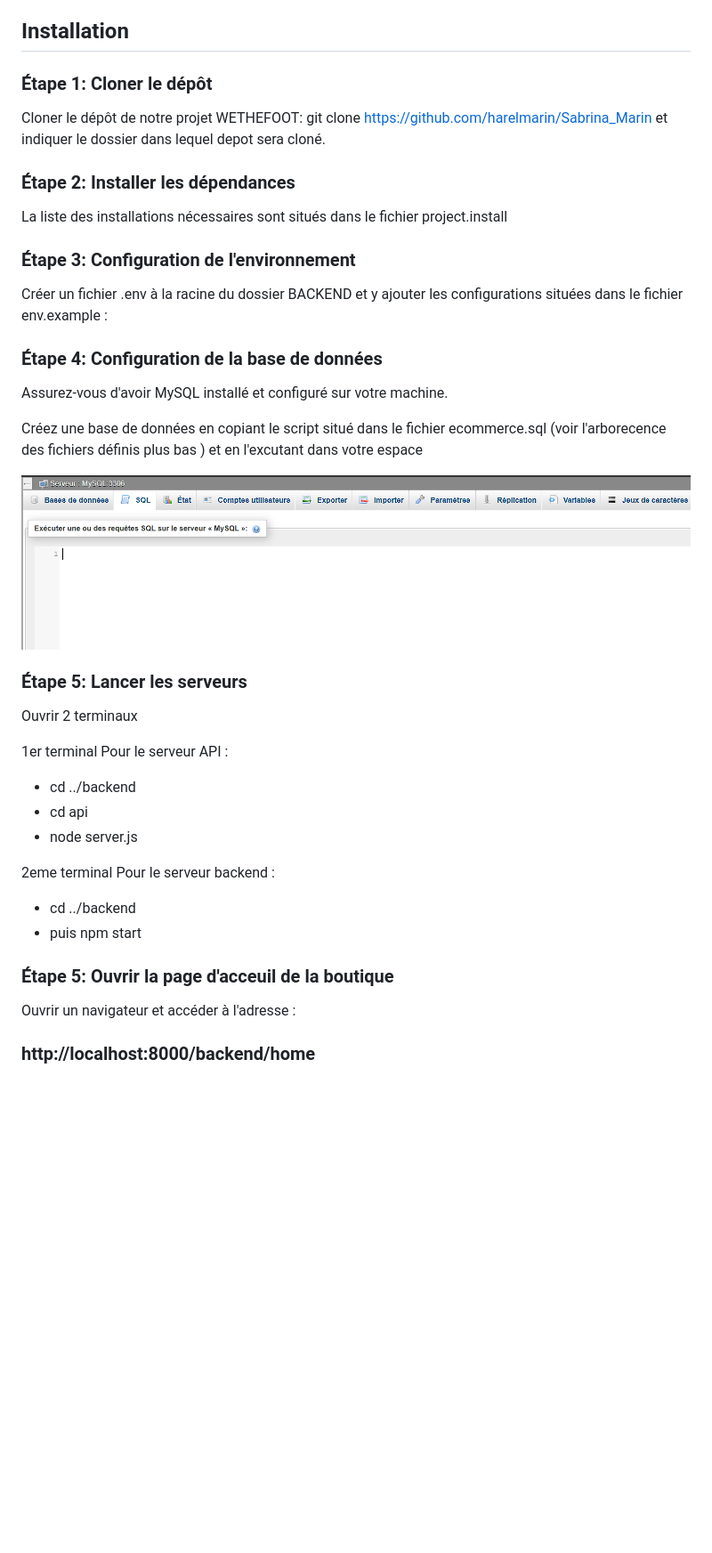
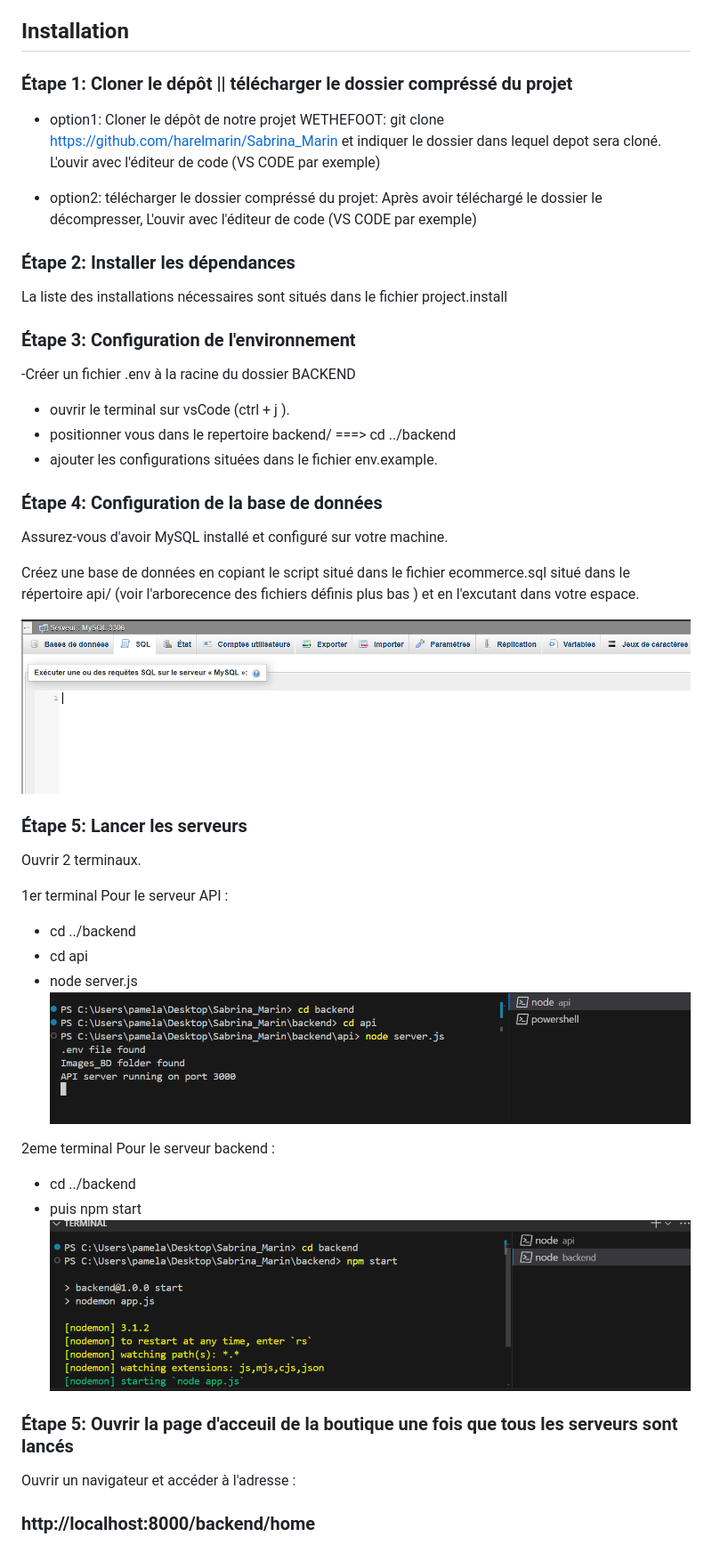
Before and after one commit to harelmarin/Sabrina_Marin, a Markdown page: README.md, the part around the change. Shown: that part at 89% size. Drawn GitHub-style; pictures changed too: image-2.png (added), image-3.png (added); blank space fills up the shorter version.

Commit message:
redame updated

```diff
--- a/README.md
+++ b/README.md
@@ -12,11 +12,15 @@ WETHEFOOT est une boutique en ligne de vente de maillots de football. Ce projet
 
 ## Installation
 
-### Étape 1: Cloner le dépôt
+### Étape 1: Cloner le dépôt || télécharger le dossier compréssé du projet
 
-Cloner le dépôt de notre projet WETHEFOOT:
+- option1: Cloner le dépôt de notre projet WETHEFOOT:
 git clone https://github.com/harelmarin/Sabrina_Marin
 et indiquer le dossier dans lequel depot sera cloné.
+L'ouvir avec l'éditeur de code (VS CODE par exemple)
+
+- option2:  télécharger le dossier compréssé du projet:
+Après avoir téléchargé le dossier le décompresser, L'ouvir avec l'éditeur de code (VS CODE par exemple)
 
 ### Étape 2: Installer les dépendances
 La liste des installations nécessaires sont situés dans le fichier project.install
@@ -24,31 +28,34 @@ La liste des installations nécessaires sont situés dans le fichier project.ins
 
 ### Étape 3: Configuration de l'environnement
 
-Créer un fichier .env à la racine du dossier BACKEND  et y ajouter les configurations situées dans le fichier env.example :
+-Créer un fichier .env à la racine du dossier BACKEND
 
-
+- ouvrir le terminal sur vsCode (ctrl + j ).
+-  positionner vous dans le repertoire backend/ ===> cd ../backend
+- ajouter les configurations situées dans le fichier env.example.
 
 ### Étape 4: Configuration de la base de données
 
 Assurez-vous d'avoir MySQL installé et configuré sur votre machine.
 
-Créez une base de données  en copiant le script situé dans le fichier ecommerce.sql (voir l'arborecence des fichiers définis plus bas ) et en l'excutant dans votre espace
+Créez une base de données  en copiant le script situé dans le fichier ecommerce.sql situé dans le répertoire api/ (voir l'arborecence des fichiers définis plus bas ) et en l'excutant dans votre espace.
 
 ![alt text](image.png)
 ### Étape 5: Lancer les serveurs
-Ouvrir 2 terminaux
+Ouvrir 2 terminaux.
 
 1er terminal Pour le serveur API :
 - cd ../backend
 - cd api
 - node server.js
-
+![alt text](image-2.png)
 
 2eme terminal Pour le serveur backend :
 - cd ../backend
 - puis npm start
+![alt text](image-3.png)
 
-### Étape 5: Ouvrir la page d'acceuil de la boutique
+### Étape 5: Ouvrir la page d'acceuil de la boutique une fois que tous les serveurs sont lancés
 Ouvrir un navigateur et accéder à l'adresse :
 ### http://localhost:8000/backend/home
 
```
Also changed, not shown: 1 other file.
